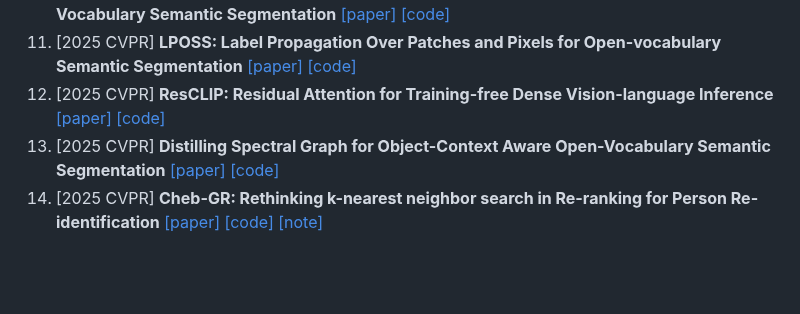
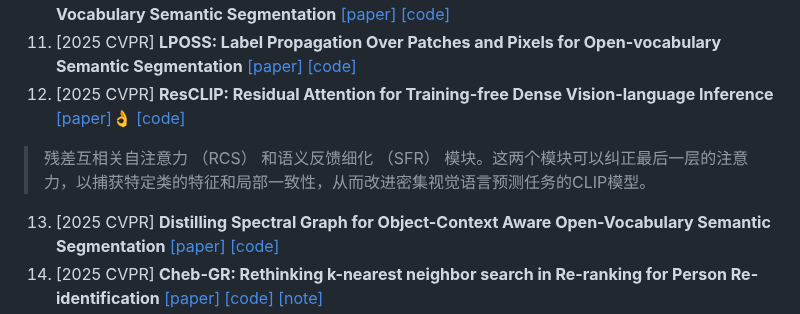
Before and after one commit to wang-akang/MyPaper, a Markdown page: README.md, the part around the change. Rendered like a GitHub page; blank space fills up the shorter version.

```diff
--- a/README.md
+++ b/README.md
@@ -82,7 +82,8 @@ Visual Prompt Tuning**[[paper]](https://arxiv.org/pdf/2504.09990)
 9. [2024 ICLR] **A Hard-to-Beat Baseline for Training-free CLIP-Based Adaptation** [[paper]](https://openreview.net/forum?id=Js5PJPHDyY) [[code]](https://github.com/mrflogs/ICLR24)
 10. [2024 arXiv] **CLIPer: Hierarchically Improving Spatial Representation of CLIP for Open-Vocabulary Semantic Segmentation** [[paper]](https://arxiv.org/pdf/2411.13836) [[code]](https://github.com/linsun449/cliper.code?tab=readme-ov-file)
 11. [2025 CVPR] **LPOSS: Label Propagation Over Patches and Pixels for Open-vocabulary Semantic Segmentation** [[paper]](https://arxiv.org/pdf/2503.19777) [[code]](https://github.com/vladan-stojnic/LPOSS)
-12. [2025 CVPR] **ResCLIP: Residual Attention for Training-free Dense Vision-language Inference** [[paper]](https://arxiv.org/pdf/2411.15851) [[code]](https://github.com/yvhangyang/ResCLIP?tab=readme-ov-file)
+12. [2025 CVPR] **ResCLIP: Residual Attention for Training-free Dense Vision-language Inference** [[paper]](https://arxiv.org/pdf/2411.15851)👌 [[code]](https://github.com/yvhangyang/ResCLIP?tab=readme-ov-file)
+>残差互相关自注意力 （RCS） 和语义反馈细化 （SFR） 模块。这两个模块可以纠正最后一层的注意力，以捕获特定类的特征和局部一致性，从而改进密集视觉语言预测任务的CLIP模型。
 13. [2025 CVPR] **Distilling Spectral Graph for Object-Context Aware Open-Vocabulary Semantic Segmentation** [[paper]](https://openaccess.thecvf.com/content/CVPR2025/papers/Kim_Distilling_Spectral_Graph_for_Object-Context_Aware_Open-Vocabulary_Semantic_Segmentation_CVPR_2025_paper.pdf) [[code]](https://github.com/MICV-yonsei/CASS)
 14. [2025 CVPR] **Cheb-GR: Rethinking k-nearest neighbor search in Re-ranking for Person Re-identification** [[paper]](https://openaccess.thecvf.com/content/CVPR2025/papers/Yang_Cheb-GR_Rethinking_K-nearest_Neighbor_Search_in_Re-ranking_for_Person_Re-identification_CVPR_2025_paper.pdf) [[code]](https://github.com/Jinxi-Yang-WHU/Fast-GCR.git) [[note]](本文提到的很多re-ranking的技术就是对直接计算的相似度矩阵进行更新，前面公式搞了一大堆，最后就是一个特征传播。)
 15. [2025 CVPR] **ITACLIP: Boosting Training-Free Semantic Segmentation with Image, Text, and Architectural Enhancements** [[paper]](https://openaccess.thecvf.com/content/CVPR2025W/PixFoundation/papers/Aydin_ITACLIP_Boosting_Training-Free_Semantic_Segmentation_with_Image_Text_and_Architectural_CVPRW_2025_paper.pdf) [[code]](https://github.com/m-arda-aydn/ITACLIP)
```
